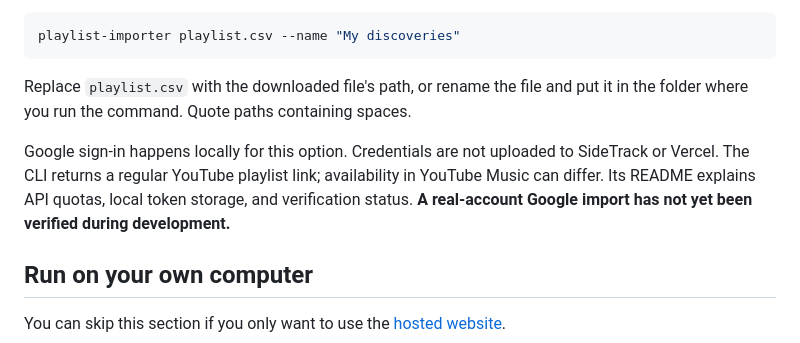
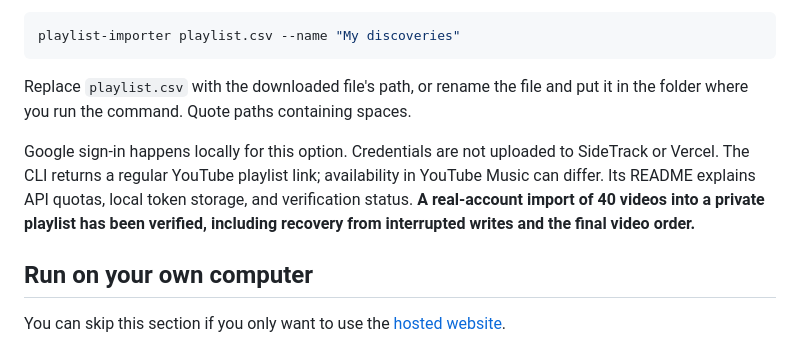
Before and after one commit to IcebergSnow/SideTrack, a Markdown page: README.md, the part around the change. Drawn GitHub-style.

Commit message:
Document verified live playlist import

```diff
--- a/README.md
+++ b/README.md
@@ -75,7 +75,7 @@ playlist-importer playlist.csv --name "My discoveries"
 
 Replace `playlist.csv` with the downloaded file's path, or rename the file and put it in the folder where you run the command. Quote paths containing spaces.
 
-Google sign-in happens locally for this option. Credentials are not uploaded to SideTrack or Vercel. The CLI returns a regular YouTube playlist link; availability in YouTube Music can differ. Its README explains API quotas, local token storage, and verification status. **A real-account Google import has not yet been verified during development.**
+Google sign-in happens locally for this option. Credentials are not uploaded to SideTrack or Vercel. The CLI returns a regular YouTube playlist link; availability in YouTube Music can differ. Its README explains API quotas, local token storage, and verification status. **A real-account import of 40 videos into a private playlist has been verified, including recovery from interrupted writes and the final video order.**
 
 ## Run on your own computer
 
```
